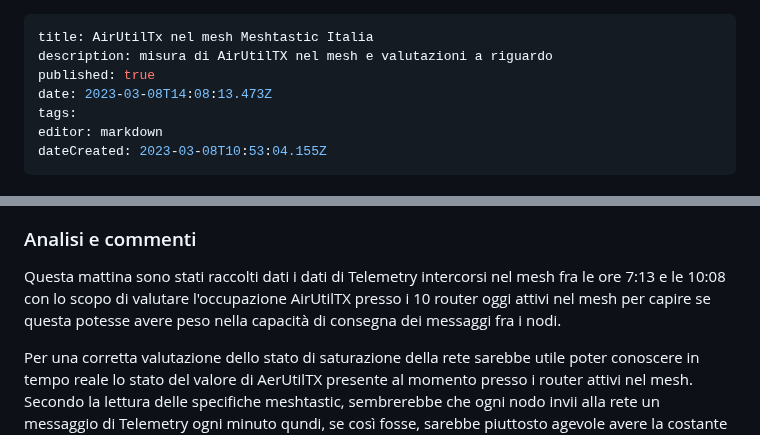
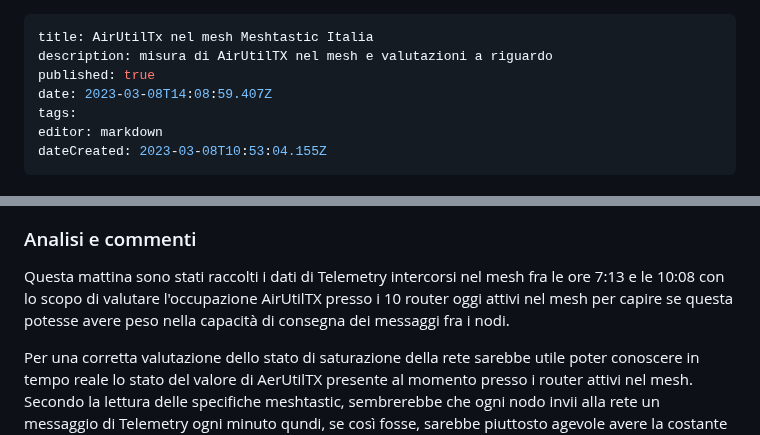
Before and after one commit to iz1kga/iMeshWiki, a Markdown page: reports&tests/AirUtilTX_nel_mesh.md, 2 parts joined by grey strips. Drawn GitHub-style.

Commit message:
docs: update reports&tests/AirUtilTX_nel_mesh

```diff
--- a/reports&tests/AirUtilTX_nel_mesh.md
+++ b/reports&tests/AirUtilTX_nel_mesh.md
@@ -2,7 +2,7 @@
 title: AirUtilTx nel mesh Meshtastic Italia
 description: misura di AirUtilTX nel mesh e valutazioni a riguardo
 published: true
-date: 2023-03-08T14:08:13.473Z
+date: 2023-03-08T14:08:59.407Z
 tags:
 editor: markdown
 dateCreated: 2023-03-08T10:53:04.155Z
@@ -16,7 +16,7 @@ by Vincenzo Lorenzale addì 8 Marzo 2023
 ### I dati raccolti questa mattina
 ![merge_from_ofoct.jpg](/merge_from_ofoct.jpg)
 ### Analisi e commenti
-Questa mattina sono stati raccolti dati i dati di Telemetry intercorsi nel mesh fra le ore 7:13 e le 10:08 con lo scopo di valutare l'occupazione AirUtilTX presso i 10 router oggi attivi nel mesh per capire se questa potesse avere peso nella capacità di consegna dei messaggi fra i nodi.
+Questa mattina sono stati raccolti i dati di Telemetry intercorsi nel mesh fra le ore 7:13 e le 10:08 con lo scopo di valutare l'occupazione AirUtilTX presso i 10 router oggi attivi nel mesh per capire se questa potesse avere peso nella capacità di consegna dei messaggi fra i nodi.
 
 Per una corretta valutazione dello stato di saturazione della rete sarebbe utile poter conoscere in tempo reale lo stato del valore di AerUtilTX presente al momento presso i router attivi nel mesh. Secondo la lettura delle specifiche meshtastic, sembrerebbe che ogni nodo invii alla rete un messaggio di Telemetry ogni minuto qundi, se così fosse, sarebbe piuttosto agevole avere la costante misura di AerUtilTX presso un router di controllo centrale.
 
```
